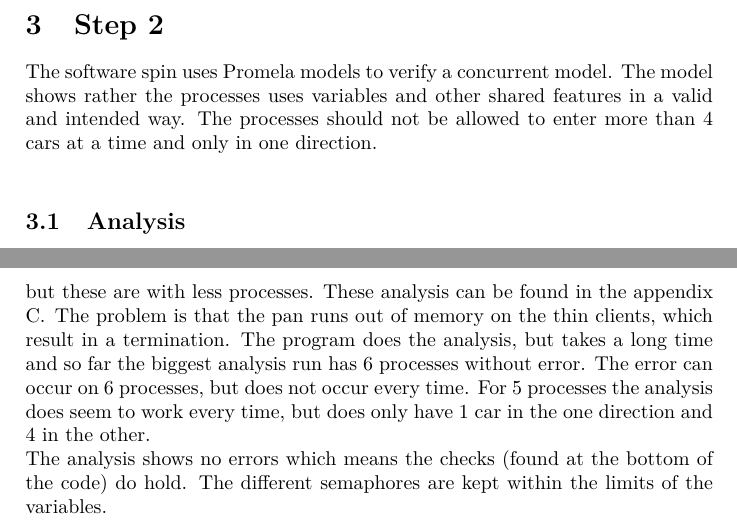
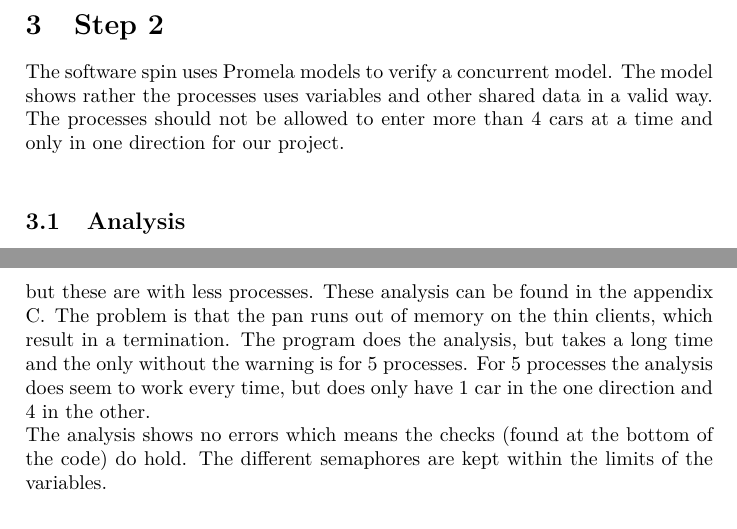
Before and after one commit to RambowKris/ConcurrentProgramming, a LaTeX document (Report/main.tex, which reads Report/sections/step2.tex): two parts of pages 6 and 7 of 21, joined at a grey line, cut so that both start at the same text. Compiled offline with pdfLaTeX.

Commit message:
Step 2 read

```diff
--- a/Report/sections/step2.tex
+++ b/Report/sections/step2.tex
@@ -1,6 +1,6 @@
 %!TEX root = ../Thesis.tex
 \section{Step 2}
-The software spin uses Promela models to verify a concurrent model. The model shows rather the processes uses variables and other shared features in a valid and intended way. The processes should not be allowed to enter more than 4 cars at a time and only in one direction.
+The software spin uses Promela models to verify a concurrent model. The model shows rather the processes uses variables and other shared data in a valid way. The processes should not be allowed to enter more than 4 cars at a time and only in one direction for our project.
 \\
 
 \subsection{Analysis}
@@ -42,7 +42,7 @@ pan: elapsed time 1.49e+03 seconds
 pan: rate    180388 states/second
 \end{lstlisting}
 
-The analysis does not show any errors, but a warning is given "Search not complete". Other analysis have been run, which does not show the warning, but these are with less processes. These analysis can be found in the appendix \ref{sec:jSpin}. The problem is that the pan runs out of memory on the thin clients, which result in a termination. The program does the analysis, but takes a long time and so far the biggest analysis run has 6 processes without error. The error can occur on 6 processes, but does not occur every time. For 5 processes the analysis does seem to work every time, but does only have 1 car in the one direction and 4 in the other.
+The analysis does not show any errors, but a warning is given "Search not complete". Other analysis have been run, which does not show the warning, but these are with less processes. These analysis can be found in the appendix \ref{sec:jSpin}. The problem is that the pan runs out of memory on the thin clients, which result in a termination. The program does the analysis, but takes a long time and the only without the warning is for 5 processes. For 5 processes the analysis does seem to work every time, but does only have 1 car in the one direction and 4 in the other.
 
 The analysis shows no errors which means the checks (found at the bottom of the code) do hold. The different semaphores are kept within the limits of the variables.
 
```
Also changed, not shown: Report/sections/step1.tex (+1 -1 lines), Report/main.pdf, Report/sections/step2.tex (4 more changed lines), 3 other files.
